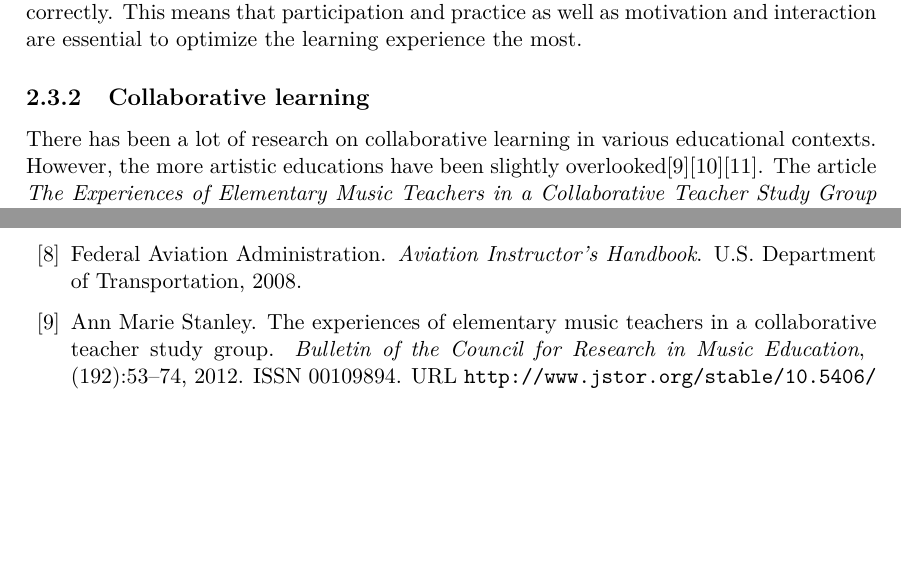
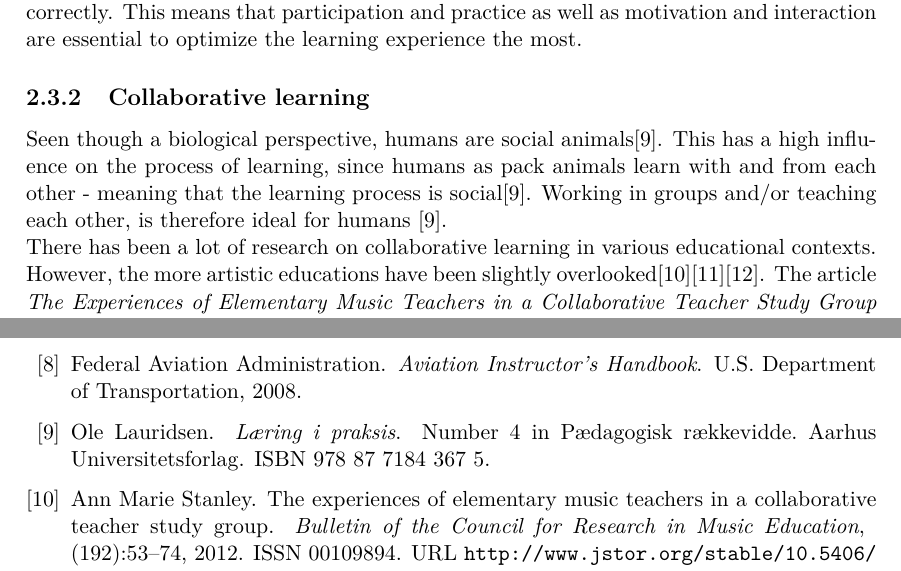
Before and after one commit to totalfreak/medialogyp4, a LaTeX thesis (Main.tex, which reads include/Analyse.tex): two parts of pages 9 and 23 of 26, joined at a grey line, cut so that both start at the same text, the shorter picture padded with empty space. Compiled offline with pdfLaTeX.

Commit message:
tilføjelse til samarbejde (menneskets natur)

```diff
--- a/include/Analyse.tex
+++ b/include/Analyse.tex
@@ -86,6 +86,8 @@ Passive learning is teacher-based where the students are not getting involved in
 When learning is the goal in an education environment, both active learning and passive learning are being utilized. Based on the findings, active learning will provide a better learning experience where the student will be able to remember more information if done correctly. This means that participation and practice as well as motivation and interaction are essential to optimize the learning experience the most.
 
 \subsection{Collaborative learning}
+
+Seen though a biological perspective, humans are social animals\cite{laeringIPraksis}. This has a high influence on the process of learning, since humans as pack animals learn with and from each other - meaning that the learning process is social\cite{laeringIPraksis}. Working in groups and/or teaching each other, is therefore ideal for humans \cite{laeringIPraksis}.
 
 There has been a lot of research on collaborative learning in various educational contexts. However, the more artistic educations have been slightly overlooked\cite{collaborativeLearningTeachers}\cite{collaborativeMusicAnalysis}\cite{collaborativeLearningReview}.
 The article \textit{The Experiences of Elementary Music Teachers in a Collaborative Teacher Study Group} states, based on research outside of a musical context, that:\\
```
